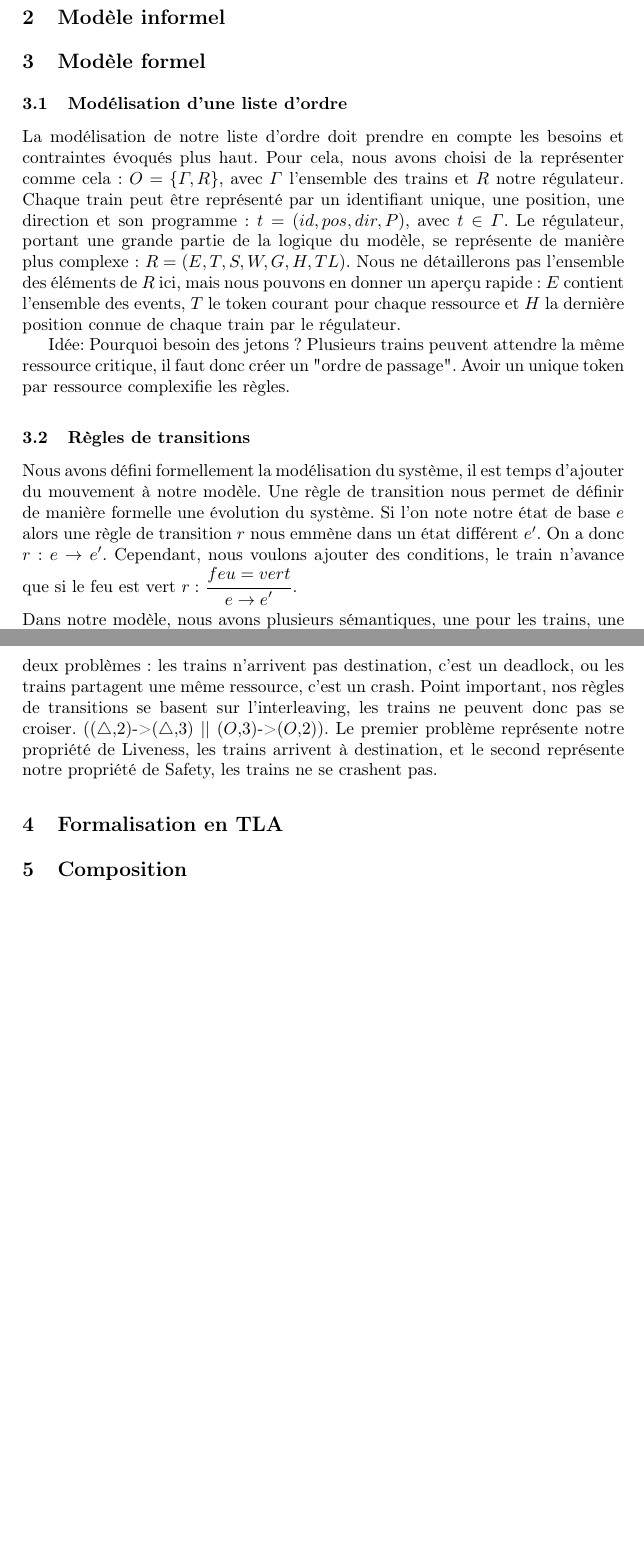
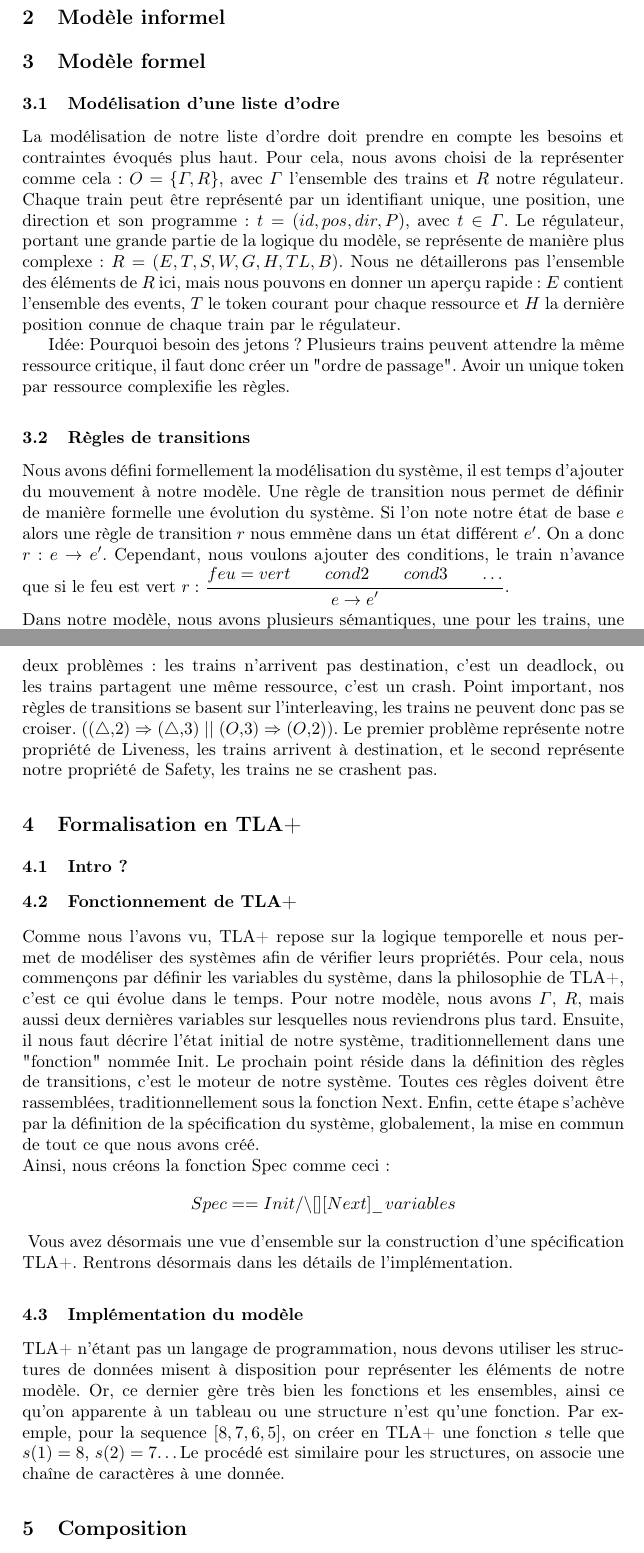
Before and after one commit to LucasVillaume/stage-train, a LaTeX thesis (paper/main.tex): two parts of pages 4 and 5 of 6, joined at a grey line, cut so that both start at the same text, the shorter picture padded with empty space. Compiled offline with pdfLaTeX.

Commit message:
modélisation tla

```diff
--- a/paper/main.tex
+++ b/paper/main.tex
@@ -114,11 +114,11 @@ For our last research problem, we show that TLA+ may be used to refine a regulat
 \label{sec:formal-model}
 
 
-\subsection{Modélisation d'une liste d'ordre}
+\subsection{Modélisation d'une liste d'odre}
 La modélisation de notre liste d'ordre doit prendre en compte les besoins et contraintes évoqués plus haut.
 Pour cela, nous avons choisi de la représenter comme cela : $O = \{\Gamma, R\}$, avec $\Gamma$ l'ensemble des trains et $R$ notre régulateur.
 Chaque train peut être représenté par un identifiant unique, une position, une direction et son programme : $t = (id, pos, dir, P)$, avec $t \in \Gamma$.
-Le régulateur, portant une grande partie de la logique du modèle, se représente de manière plus complexe : $R = (E,T,S,W,G,H,TL)$.
+Le régulateur, portant une grande partie de la logique du modèle, se représente de manière plus complexe : $R = (E,T,S,W,G,H,TL,B)$.
 %##########
 %Définit ce qu'est un event à ce moment ou plus haut ?
 %##########
@@ -133,7 +133,7 @@ Avoir un unique token par ressource complexifie les règles.
 Nous avons défini formellement la modélisation du système, il est temps d'ajouter du mouvement à notre modèle.
 Une règle de transition nous permet de définir de manière formelle une évolution du système.
 Si l'on note notre état de base $e$ alors une règle de transition $r$ nous emmène dans un état différent $e'$. On a donc $r: e \rightarrow e'$.
-Cependant, nous voulons ajouter des conditions, le train n'avance que si le feu est vert $r:$ \inferrule{feu = vert}{e \rightarrow e'}.
+Cependant, nous voulons ajouter des conditions, le train n'avance que si le feu est vert $r:$ \inferrule{feu = vert \\ cond2 \\ cond3 \\ \dots}{e \rightarrow e'}.
 \\Dans notre modèle, nous avons plusieurs sémantiques, une pour les trains, une pour le régulateur et une pour le système.
 Ainsi, le régulateur et les trains sont isolés, permettant une approche plus proche de la réalité.
 
@@ -155,11 +155,32 @@ Ainsi, le régulateur et les trains sont isolés, permettant une approche plus p
 Cette section est particulièrement importante, modéliser les problèmes que l'on peut rencontrer permet de les détecter.
 Cette phrase peut paraître évidente, mais elle est centrale dans notre méthodologie. Ici, nous pouvons faire face à deux problèmes :
 les trains n'arrivent pas destination, c'est un deadlock, ou les trains partagent une même ressource, c'est un crash.
-Point important, nos règles de transitions se basent sur l'interleaving, les trains ne peuvent donc pas se croiser. (($\triangle$,2)->($\triangle$,3) || ($O$,3)->($O$,2)).
+Point important, nos règles de transitions se basent sur l'interleaving, les trains ne peuvent donc pas se croiser. (($\triangle$,2) $\Rightarrow$ ($\triangle$,3) || ($O$,3) $\Rightarrow$ ($O$,2)).
 Le premier problème représente notre propriété de Liveness, les trains arrivent à destination, et le second représente notre propriété de Safety, les trains ne se crashent pas.
 
-\section{Formalisation en TLA}
+\section{Formalisation en TLA+}
 \label{sec:tla-formalisation}
+
+\subsection{Intro ?}
+
+\subsection{Fonctionnement de TLA+}
+Comme nous l'avons vu, TLA+ repose sur la logique temporelle et nous permet de modéliser des systèmes afin de vérifier leurs propriétés.
+Pour cela, nous commençons par définir les variables du système, dans la philosophie de TLA+, c'est ce qui évolue dans le temps.
+Pour notre modèle, nous avons $\Gamma$, $R$, mais aussi deux dernières variables sur lesquelles nous reviendrons plus tard.
+Ensuite, il nous faut décrire l'état initial de notre système, traditionnellement dans une "fonction" nommée Init.
+Le prochain point réside dans la définition des règles de transitions, c'est le moteur de notre système.
+Toutes ces règles doivent être rassemblées, traditionnellement sous la fonction Next.
+Enfin, cette étape s'achève par la définition de la spécification du système, globalement, la mise en commun de tout ce que nous avons créé.
+\\Ainsi, nous créons la fonction Spec comme ceci : \textit{$$Spec == Init /\backslash [][Next]\_variables$$} %Revoir la syntaxe au cas où
+Vous avez désormais une vue d'ensemble sur la construction d'une spécification TLA+.
+Rentrons désormais dans les détails de l'implémentation.
+
+\subsection{Implémentation du modèle}
+TLA+ n'étant pas un langage de programmation, nous devons utiliser les structures de données misent à disposition pour représenter les éléments de notre modèle.
+Or, ce dernier gère très bien les fonctions et les ensembles, ainsi ce qu'on apparente à un tableau ou une structure n'est qu'une fonction.
+Par exemple, pour la sequence $[8,7,6,5]$, on créer en TLA+ une fonction $s$ telle que $s(1) = 8$, $s(2) = 7$\dots
+Le procédé est similaire pour les structures, on associe une chaîne de caractères à une donnée.
+
 
 \section{Composition}
 \label{sec:composition}
```
Also changed, not shown: paper/img/incr_af_rule.png (added), paper/img/incr_af_tla.png (added), paper/img/turn_rule.png (added), paper/img/turn_tla.png (added).
